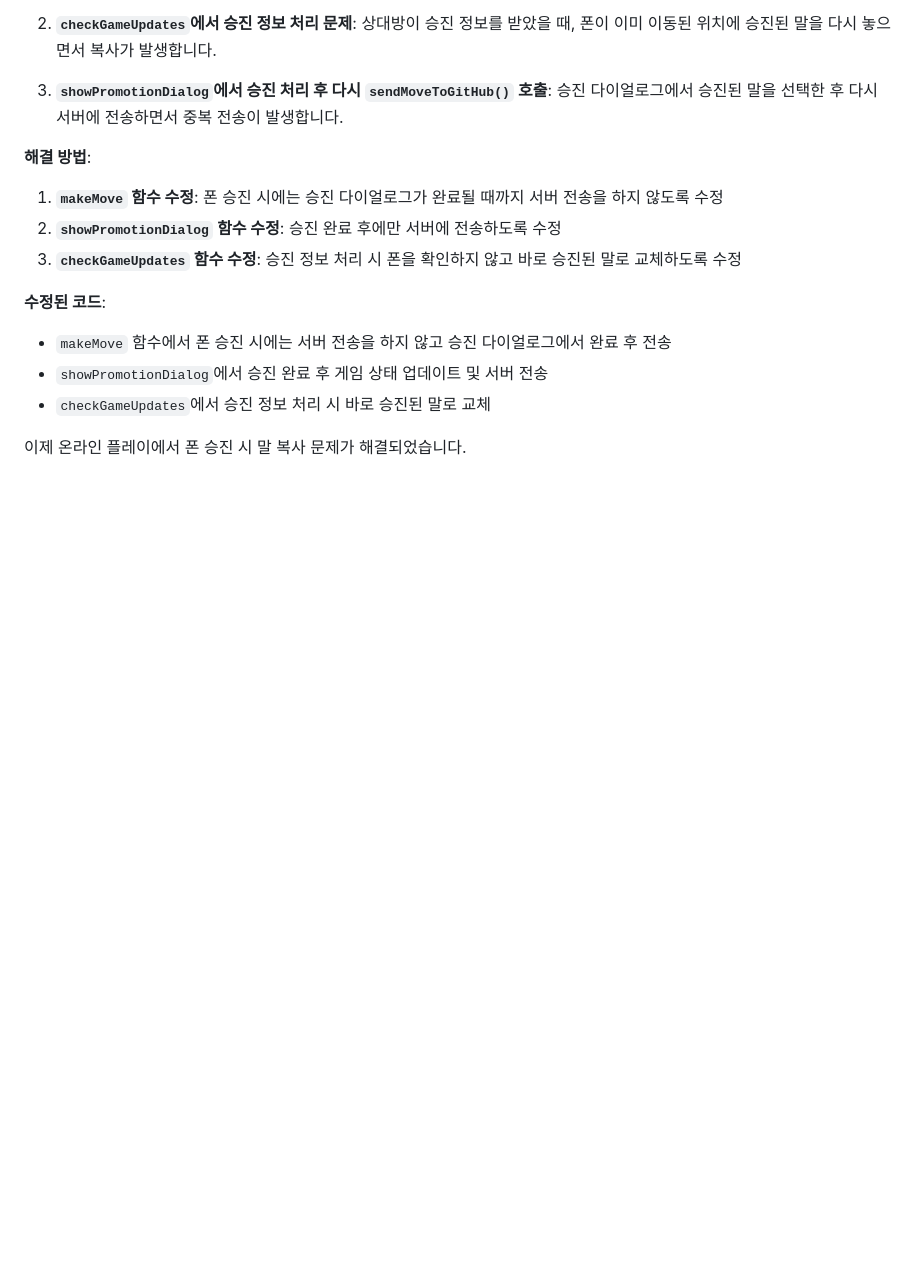
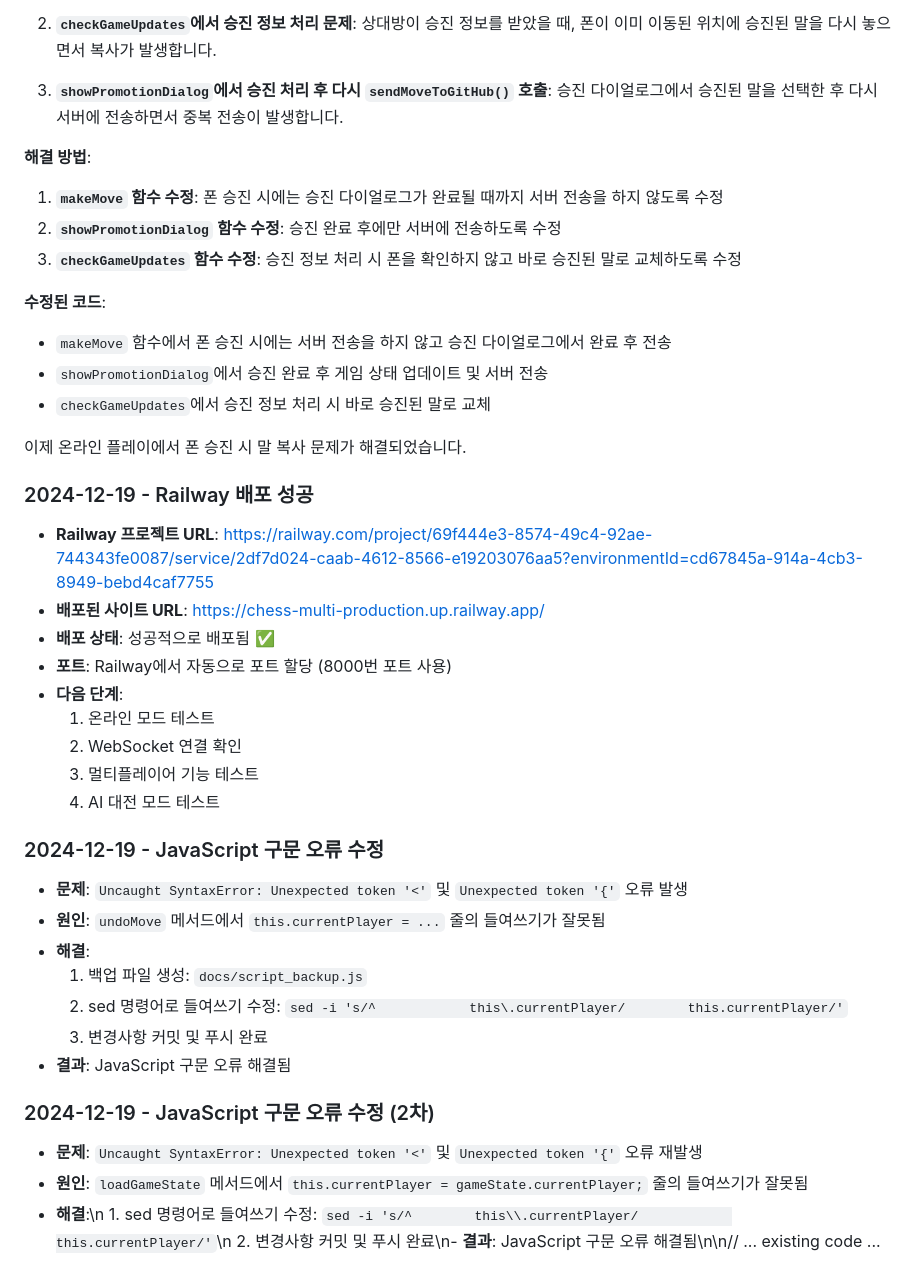
Before and after one commit to ryu-dongsoo/chess-multi, a Markdown page: CHATME.md, the part around the change. Rendered like a GitHub page; blank space fills up the shorter version.

Commit message:
CHATME.md 업데이트

```diff
--- a/CHATME.md
+++ b/CHATME.md
@@ -1796,3 +1796,28 @@ AI 전문가 난이도에 실제 체스 마스터들이 사용하는 고급 전
 - `checkGameUpdates`에서 승진 정보 처리 시 바로 승진된 말로 교체
 
 이제 온라인 플레이에서 폰 승진 시 말 복사 문제가 해결되었습니다.
+
+### 2024-12-19 - Railway 배포 성공
+- **Railway 프로젝트 URL**: https://railway.com/project/69f444e3-8574-49c4-92ae-744343fe0087/service/2df7d024-caab-4612-8566-e19203076aa5?environmentId=cd67845a-914a-4cb3-8949-bebd4caf7755
+- **배포된 사이트 URL**: https://chess-multi-production.up.railway.app/
+- **배포 상태**: 성공적으로 배포됨 ✅
+- **포트**: Railway에서 자동으로 포트 할당 (8000번 포트 사용)
+- **다음 단계**:
+  1. 온라인 모드 테스트
+  2. WebSocket 연결 확인
+  3. 멀티플레이어 기능 테스트
+  4. AI 대전 모드 테스트
+
+### 2024-12-19 - JavaScript 구문 오류 수정
+- **문제**: `Uncaught SyntaxError: Unexpected token '<'` 및 `Unexpected token '{'` 오류 발생
+- **원인**: `undoMove` 메서드에서 `this.currentPlayer = ...` 줄의 들여쓰기가 잘못됨
+- **해결**:
+  1. 백업 파일 생성: `docs/script_backup.js`
+  2. sed 명령어로 들여쓰기 수정: `sed -i 's/^            this\.currentPlayer/        this.currentPlayer/'`
+  3. 변경사항 커밋 및 푸시 완료
+- **결과**: JavaScript 구문 오류 해결됨
+
+### 2024-12-19 - JavaScript 구문 오류 수정 (2차)
+- **문제**: `Uncaught SyntaxError: Unexpected token '<'` 및 `Unexpected token '{'` 오류 재발생
+- **원인**: `loadGameState` 메서드에서 `this.currentPlayer = gameState.currentPlayer;` 줄의 들여쓰기가 잘못됨
+- **해결**:\n  1. sed 명령어로 들여쓰기 수정: `sed -i 's/^        this\\.currentPlayer/            this.currentPlayer/'`\n  2. 변경사항 커밋 및 푸시 완료\n- **결과**: JavaScript 구문 오류 해결됨\n\n// ... existing code ...
```
